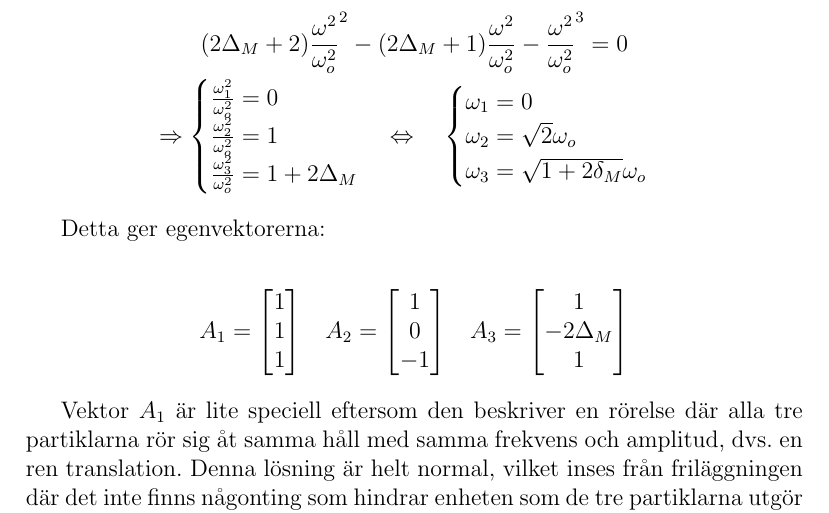
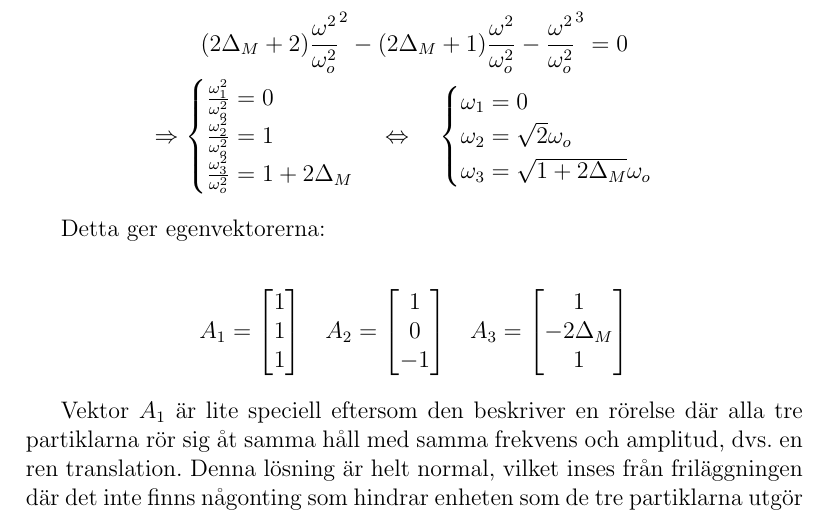
Before and after one commit to m4rw3r/Mek2Inl-mning1, a LaTeX paper (rapport.tex): part of page 7 of 7, cut so that both start at the same text. Compiled offline with pdfLaTeX.

Commit message:
Changed \delta to \Delta in 2(a) \omega_3 at page 5

```diff
--- a/rapport.tex
+++ b/rapport.tex
@@ -440,7 +440,7 @@
 		\begin{cases}
 			\omega_1 = 0 \\
 			\omega_2 = \sqrt{2}\omega_o \\
-			\omega_3 = \sqrt{1 + 2 \delta_M}\omega_o
+			\omega_3 = \sqrt{1 + 2 \Delta_M}\omega_o
 		\end{cases}
 	\end{IEEEeqnarray*}
 
```
